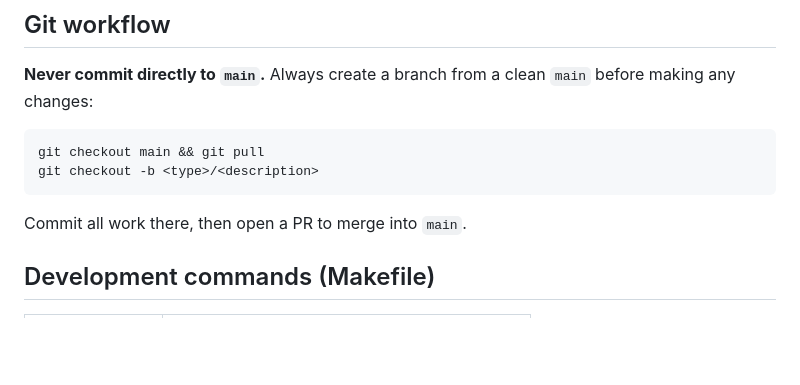
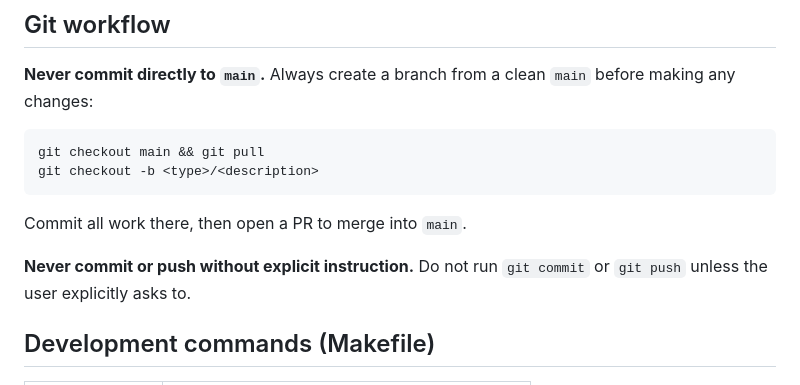
Before and after one commit to programel-dev/programel, a Markdown page: CLAUDE.md, the part around the change. GitHub-like rendering; blank space fills up the shorter version.

Commit message:
docs: never commit or push without explicit instruction

```diff
--- a/CLAUDE.md
+++ b/CLAUDE.md
@@ -75,6 +75,8 @@ git checkout -b <type>/<description>
 
 Commit all work there, then open a PR to merge into `main`.
 
+**Never commit or push without explicit instruction.** Do not run `git commit` or `git push` unless the user explicitly asks to.
+
 ## Development commands (Makefile)
 
 | Command         | Purpose                                    |
```
